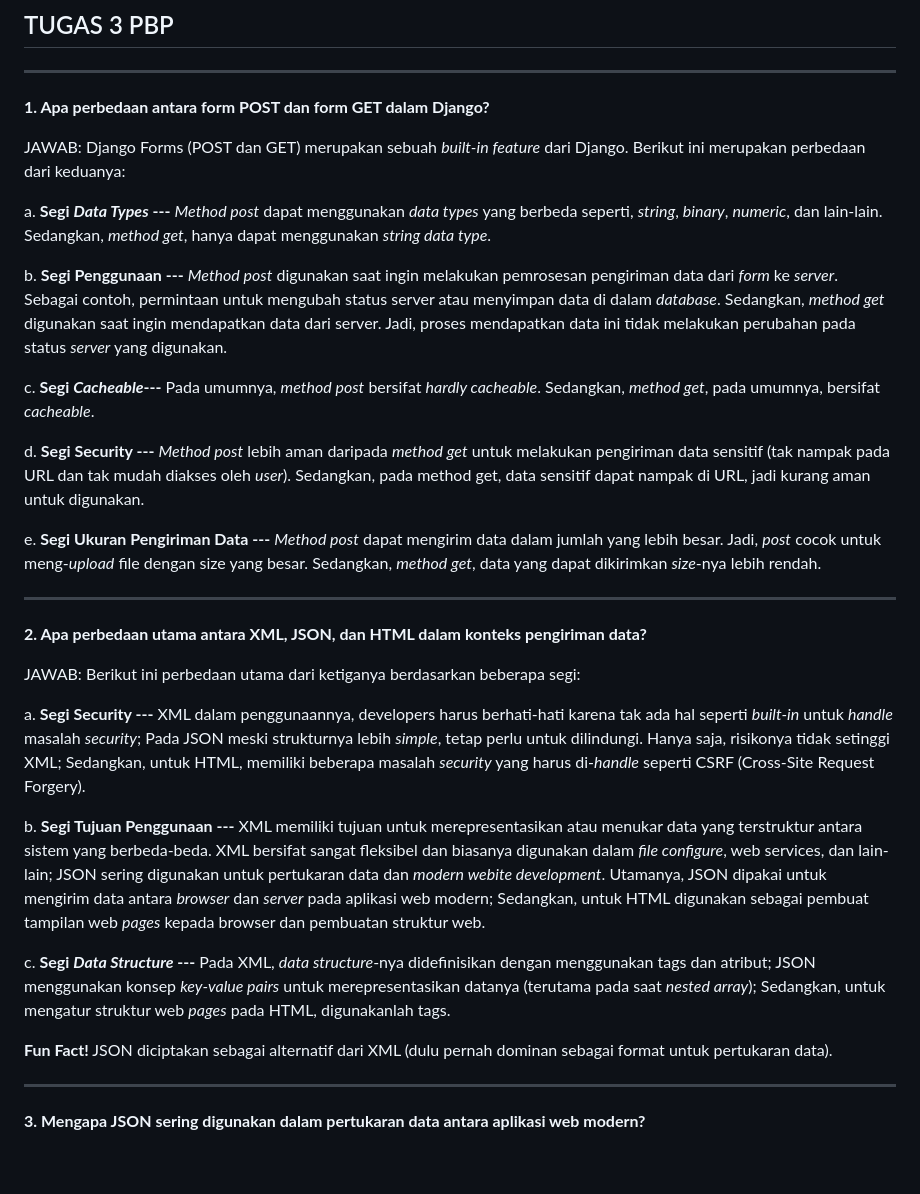
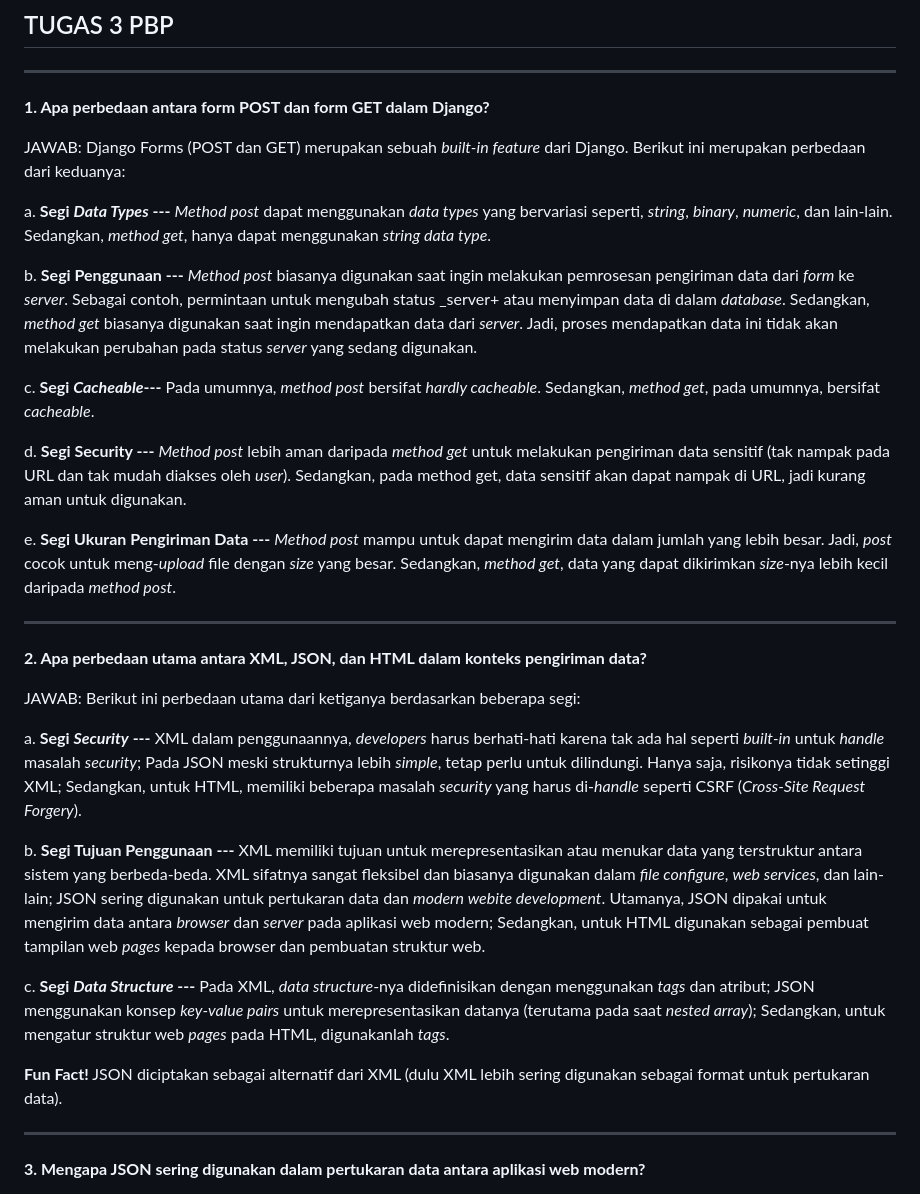
Before and after one commit to novrizair/airlib, a Markdown page: README.md, the part around the change printed below. GitHub-like rendering; blank space fills up the shorter version.

Commit message:
Final README.md Tugas 3

```diff
--- a/README.md
+++ b/README.md
@@ -151,15 +151,15 @@ https://www.geeksforgeeks.org/difference-between-mvc-and-mvt-design-patterns/
 
 JAWAB: Django Forms (POST dan GET) merupakan sebuah _built-in feature_ dari Django. Berikut ini merupakan perbedaan dari keduanya:
 
-a.	**Segi _Data Types_ ---** _Method post_ dapat menggunakan _data types_ yang berbeda seperti, _string_, _binary_, _numeric_, dan lain-lain. Sedangkan, _method get_, hanya dapat menggunakan _string data type_.
+a.	**Segi _Data Types_ ---** _Method post_ dapat menggunakan _data types_ yang bervariasi seperti, _string_, _binary_, _numeric_, dan lain-lain. Sedangkan, _method get_, hanya dapat menggunakan _string data type_.
 
-b.	**Segi Penggunaan ---** _Method post_ digunakan saat ingin melakukan pemrosesan pengiriman data dari _form_ ke _server_. Sebagai contoh, permintaan untuk mengubah status server atau menyimpan data di dalam _database_. Sedangkan, _method get_ digunakan saat ingin mendapatkan data dari server. Jadi, proses mendapatkan data ini tidak melakukan perubahan pada status _server_ yang digunakan.
+b.	**Segi Penggunaan ---** _Method post_ biasanya digunakan saat ingin melakukan pemrosesan pengiriman data dari _form_ ke _server_. Sebagai contoh, permintaan untuk mengubah status _server+ atau menyimpan data di dalam _database_. Sedangkan, _method get_ biasanya digunakan saat ingin mendapatkan data dari _server_. Jadi, proses mendapatkan data ini tidak akan melakukan perubahan pada status _server_ yang sedang digunakan.
 
 c.	**Segi _Cacheable_---** Pada umumnya, _method post_ bersifat _hardly cacheable_. Sedangkan, _method get_, pada umumnya, bersifat _cacheable_.
 
-d.	**Segi Security ---** _Method post_ lebih aman daripada _method get_ untuk melakukan pengiriman data sensitif (tak nampak pada URL dan tak mudah diakses oleh _user_). Sedangkan, pada method get, data sensitif dapat nampak di URL, jadi kurang aman untuk digunakan.
+d.	**Segi Security ---** _Method post_ lebih aman daripada _method get_ untuk melakukan pengiriman data sensitif (tak nampak pada URL dan tak mudah diakses oleh _user_). Sedangkan, pada method get, data sensitif akan dapat nampak di URL, jadi kurang aman untuk digunakan.
 
-e.	**Segi Ukuran Pengiriman Data ---** _Method post_ dapat mengirim data dalam jumlah yang lebih besar. Jadi, _post_ cocok untuk meng-_upload_ file dengan size yang besar. Sedangkan, _method get_, data yang dapat dikirimkan _size_-nya lebih rendah.
+e.	**Segi Ukuran Pengiriman Data ---** _Method post_ mampu untuk dapat mengirim data dalam jumlah yang lebih besar. Jadi, _post_ cocok untuk meng-_upload_ file dengan _size_ yang besar. Sedangkan, _method get_, data yang dapat dikirimkan _size_-nya lebih kecil daripada _method post_.
 
 ---
 
@@ -167,13 +167,13 @@ e.	**Segi Ukuran Pengiriman Data ---** _Method post_ dapat mengirim data dalam j
 
 JAWAB: Berikut ini perbedaan utama dari ketiganya berdasarkan beberapa segi:
 
-a. **Segi Security ---** XML dalam penggunaannya, developers harus berhati-hati karena tak ada hal seperti _built-in_ untuk _handle_ masalah _security_; Pada JSON meski strukturnya lebih _simple_, tetap perlu untuk dilindungi. Hanya saja, risikonya tidak setinggi XML; Sedangkan, untuk HTML, memiliki beberapa masalah _security_ yang harus di-_handle_ seperti CSRF (Cross-Site Request Forgery).
+a. **Segi _Security_ ---** XML dalam penggunaannya, _developers_ harus berhati-hati karena tak ada hal seperti _built-in_ untuk _handle_ masalah _security_; Pada JSON meski strukturnya lebih _simple_, tetap perlu untuk dilindungi. Hanya saja, risikonya tidak setinggi XML; Sedangkan, untuk HTML, memiliki beberapa masalah _security_ yang harus di-_handle_ seperti CSRF (_Cross-Site Request Forgery_).
 
-b. **Segi Tujuan Penggunaan ---** XML memiliki tujuan untuk merepresentasikan atau menukar data yang terstruktur antara sistem yang berbeda-beda. XML bersifat sangat fleksibel dan biasanya digunakan dalam _file configure_, web services, dan lain-lain; JSON sering digunakan untuk pertukaran data dan _modern webite development_. Utamanya, JSON dipakai untuk mengirim data antara _browser_ dan _server_ pada aplikasi web modern; Sedangkan, untuk HTML digunakan sebagai pembuat tampilan web _pages_ kepada browser dan pembuatan struktur web.
+b. **Segi Tujuan Penggunaan ---** XML memiliki tujuan untuk merepresentasikan atau menukar data yang terstruktur antara sistem yang berbeda-beda. XML sifatnya sangat fleksibel dan biasanya digunakan dalam _file configure_, _web services_, dan lain-lain; JSON sering digunakan untuk pertukaran data dan _modern webite development_. Utamanya, JSON dipakai untuk mengirim data antara _browser_ dan _server_ pada aplikasi web modern; Sedangkan, untuk HTML digunakan sebagai pembuat tampilan web _pages_ kepada browser dan pembuatan struktur web.
 
-c. **Segi _Data Structure_ ---** Pada XML, _data structure_-nya didefinisikan dengan menggunakan tags dan atribut; JSON menggunakan konsep _key-value pairs_ untuk merepresentasikan datanya (terutama pada saat _nested array_); Sedangkan, untuk mengatur struktur web _pages_ pada HTML, digunakanlah tags.
+c. **Segi _Data Structure_ ---** Pada XML, _data structure_-nya didefinisikan dengan menggunakan _tags_ dan atribut; JSON menggunakan konsep _key-value pairs_ untuk merepresentasikan datanya (terutama pada saat _nested array_); Sedangkan, untuk mengatur struktur web _pages_ pada HTML, digunakanlah _tags_.
 
-**Fun Fact!** JSON diciptakan sebagai alternatif dari XML (dulu pernah dominan sebagai format untuk pertukaran data).
+**Fun Fact!** JSON diciptakan sebagai alternatif dari XML (dulu XML lebih sering digunakan sebagai format untuk pertukaran data).
 
 ---
 
```
Also changed, not shown: other parts of README.md (+4 -4 lines).
